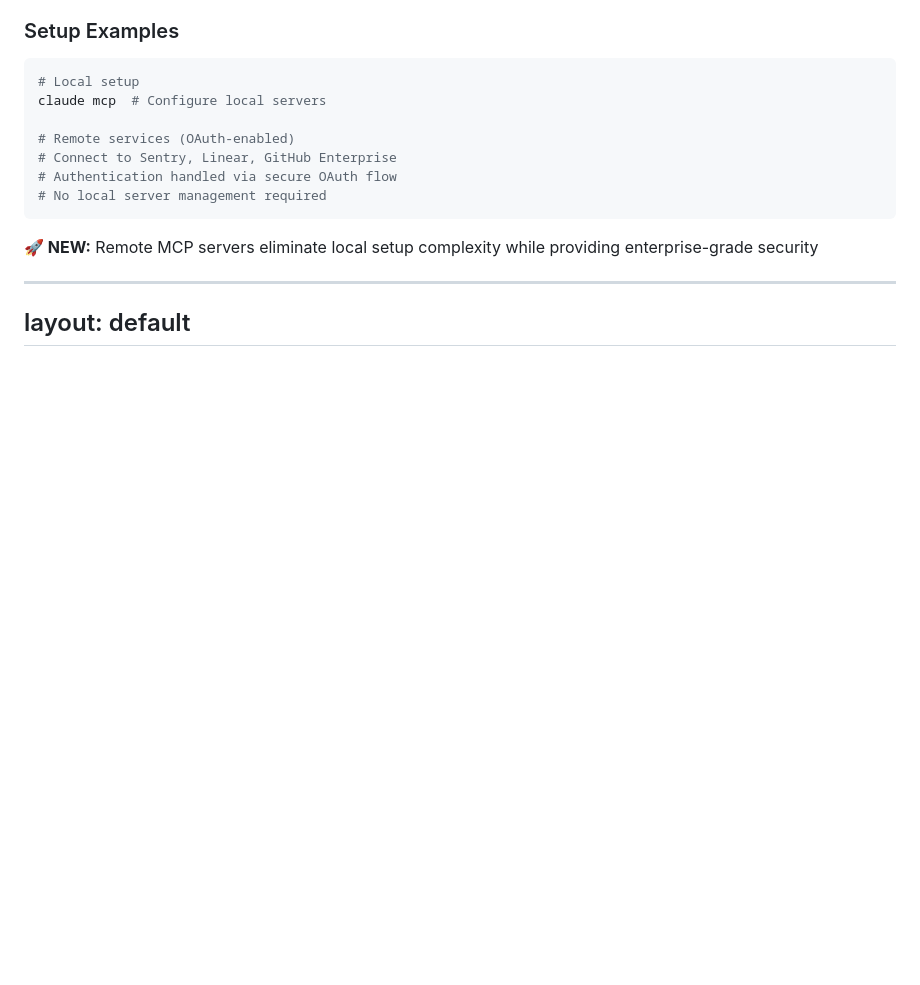
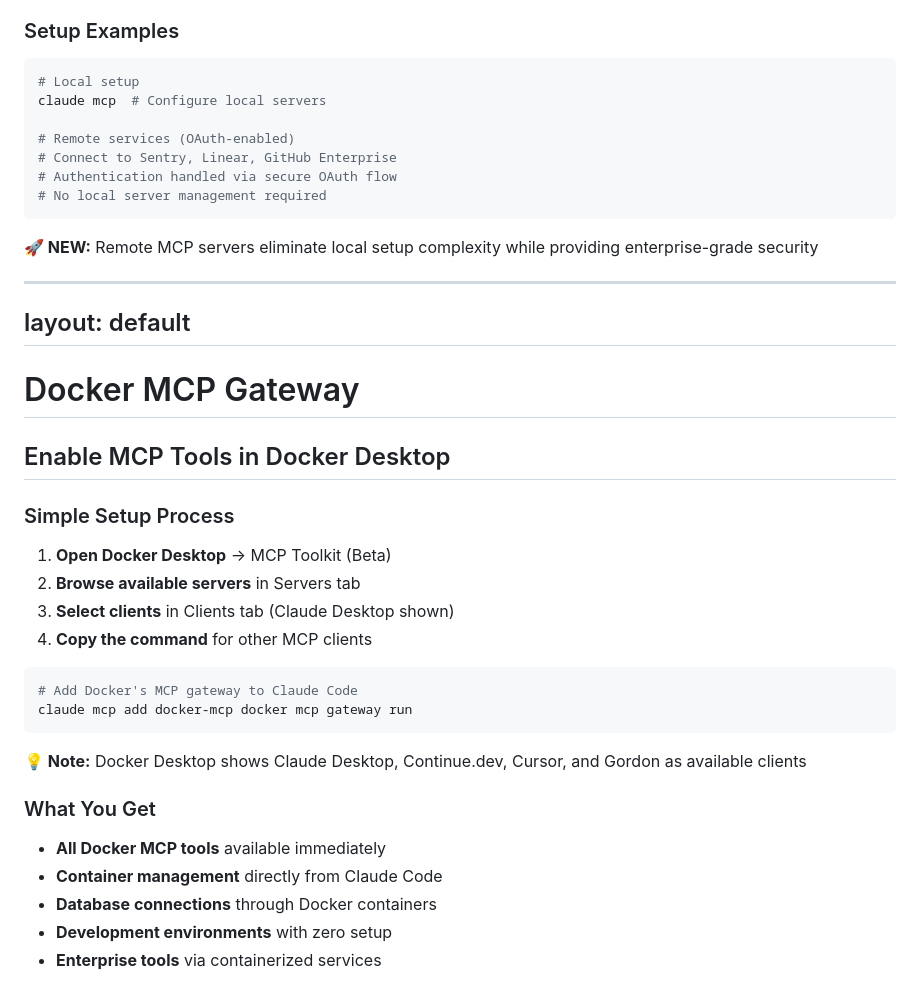
Before and after one commit to dfcoffin/claude-code-training, a Markdown page: slides.md, the part around the change printed below. GitHub-like rendering; blank space fills up the shorter version.

Commit message:
Add Docker MCP Gateway setup guide with command examples and client integration details
- Introduced Docker MCP Gateway section with clear setup steps.
- Included command snippet for adding Docker MCP to Claude Code.
- Highlighted supported clients: Claude Desktop, Continue.dev, Cursor, and Gordon.
- Detailed benefits: container management, database connections, and enterprise tools.
- Enhanced learner outcomes with actionable setup and integration instructions.

````diff
--- a/slides.md
+++ b/slides.md
@@ -2443,3 +2443,47 @@ claude mcp  # Configure local servers
 layout: default
 ---
 
+# Docker MCP Gateway
+
+## Enable MCP Tools in Docker Desktop
+
+<div class="grid grid-cols-2 gap-8">
+
+<div>
+
+### Simple Setup Process
+
+1. **Open Docker Desktop** → MCP Toolkit (Beta)
+2. **Browse available servers** in Servers tab
+3. **Select clients** in Clients tab (Claude Desktop shown)
+4. **Copy the command** for other MCP clients
+
+<v-click>
+
+```bash
+# Add Docker's MCP gateway to Claude Code
+claude mcp add docker-mcp docker mcp gateway run
+```
+
+</v-click>
+
+<div class="mt-4 p-3 bg-blue-100 rounded-lg border-l-4 border-blue-500 text-sm">
+  <strong>💡 Note:</strong> Docker Desktop shows Claude Desktop, Continue.dev, Cursor, and Gordon as available clients
+</div>
+
+</div>
+
+<div>
+
+### What You Get
+
+<v-clicks>
+
+- **All Docker MCP tools** available immediately
+- **Container management** directly from Claude Code
+- **Database connections** through Docker containers
+- **Development environments** with zero setup
+- **Enterprise tools** via containerized services
+
+</v-clicks>
+
````
Also changed, not shown: other parts of slides.md (+12 -0 lines).
